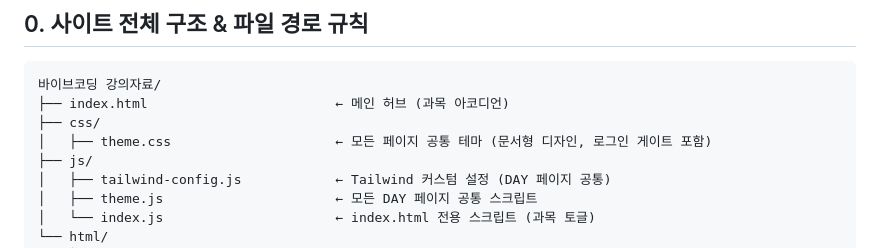
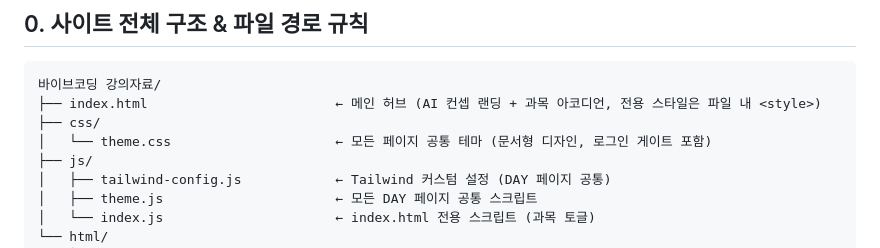
Before and after one commit to enkyoon/AI_educational, a Markdown page: MD/skill.md, the part around the change. Rendered like a GitHub page.

Commit message:
v2.06 skill.md 파일 구조 표기 정리
Co-Authored-By: Claude Opus 5.5 <noreply@anthropic.com>

````diff
--- a/MD/skill.md
+++ b/MD/skill.md
@@ -10,9 +10,9 @@
 
 ```
 바이브코딩 강의자료/
-├── index.html                        ← 메인 허브 (과목 아코디언)
+├── index.html                        ← 메인 허브 (AI 컨셉 랜딩 + 과목 아코디언, 전용 스타일은 파일 내 <style>)
 ├── css/
-│   ├── theme.css                     ← 모든 페이지 공통 테마 (문서형 디자인, 로그인 게이트 포함)
+│   └── theme.css                     ← 모든 페이지 공통 테마 (문서형 디자인, 로그인 게이트 포함)
 ├── js/
 │   ├── tailwind-config.js            ← Tailwind 커스텀 설정 (DAY 페이지 공통)
 │   ├── theme.js                      ← 모든 DAY 페이지 공통 스크립트
````
